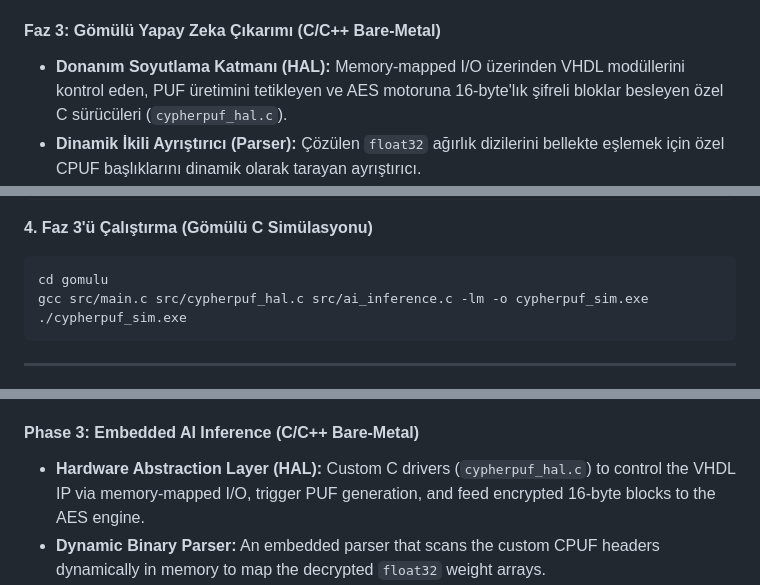
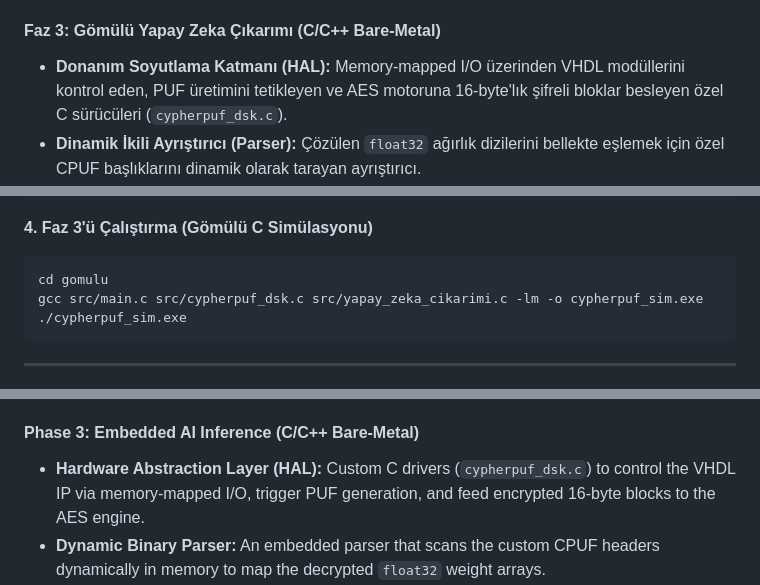
Before and after one commit to mecik-arda/CyberPUF, a Markdown page: README.md, 3 parts joined by grey strips. GitHub-like rendering.

Commit message:
README dosyasini yeni turkce isimlere gore guncelle

````diff
--- a/README.md
+++ b/README.md
@@ -30,7 +30,7 @@ Proje, Yazılım Yapay Zekası, Donanım Kriptografisi ve Gömülü Sistemleri (
 - **AXI4-Lite Wrapper:** İşlemci Sistemi (ARM Cortex-A) ile haberleşmeyi sağlamak için tüm kriptografi çekirdeğinin 20 farklı bellek eşlemeli (memory-mapped) yazmaç ile (0x00 - 0x4C) AXI4-Lite arayüzüne sarılması.
 
 #### Faz 3: Gömülü Yapay Zeka Çıkarımı (C/C++ Bare-Metal)
-- **Donanım Soyutlama Katmanı (HAL):** Memory-mapped I/O üzerinden VHDL modüllerini kontrol eden, PUF üretimini tetikleyen ve AES motoruna 16-byte'lık şifreli bloklar besleyen özel C sürücüleri (`cypherpuf_hal.c`).
+- **Donanım Soyutlama Katmanı (HAL):** Memory-mapped I/O üzerinden VHDL modüllerini kontrol eden, PUF üretimini tetikleyen ve AES motoruna 16-byte'lık şifreli bloklar besleyen özel C sürücüleri (`cypherpuf_dsk.c`).
 - **Dinamik İkili Ayrıştırıcı (Parser):** Çözülen `float32` ağırlık dizilerini bellekte eşlemek için özel CPUF başlıklarını dinamik olarak tarayan ayrıştırıcı.
 - **Bare-Metal CNN Motoru:** Hiçbir harici kütüphane kullanılmadan C dilinde sıfırdan yazılmış yapay zeka çıkarım motoru. RAM parçalanmasını en aza indirmek için ping-pong bellek tekniği kullanarak Conv2D, MaxPool, Dense ve BatchNorm+ReLU katmanlarını destekler.
 
@@ -110,7 +110,7 @@ cd donanim
 **4. Faz 3'ü Çalıştırma (Gömülü C Simülasyonu)**
 ```bash
 cd gomulu
-gcc src/main.c src/cypherpuf_hal.c src/ai_inference.c -lm -o cypherpuf_sim.exe
+gcc src/main.c src/cypherpuf_dsk.c src/yapay_zeka_cikarimi.c -lm -o cypherpuf_sim.exe
 ./cypherpuf_sim.exe
 ```
 
@@ -142,7 +142,7 @@ The project is structured into three continuous phases that bridge Software AI,
 - **AXI4-Lite Wrapper:** The entire crypto-core is wrapped in an AXI4-Lite slave interface with 20 distinct memory-mapped registers (0x00 to 0x4C) for seamless communication with the Processing System (ARM Cortex-A).
 
 #### Phase 3: Embedded AI Inference (C/C++ Bare-Metal)
-- **Hardware Abstraction Layer (HAL):** Custom C drivers (`cypherpuf_hal.c`) to control the VHDL IP via memory-mapped I/O, trigger PUF generation, and feed encrypted 16-byte blocks to the AES engine.
+- **Hardware Abstraction Layer (HAL):** Custom C drivers (`cypherpuf_dsk.c`) to control the VHDL IP via memory-mapped I/O, trigger PUF generation, and feed encrypted 16-byte blocks to the AES engine.
 - **Dynamic Binary Parser:** An embedded parser that scans the custom CPUF headers dynamically in memory to map the decrypted `float32` weight arrays.
 - **Bare-Metal CNN Engine:** A C-based AI inference engine written entirely from scratch without external libraries. It supports Conv2D, MaxPool, Dense, and Fused BatchNorm+ReLU layers, utilizing a ping-pong buffer technique to minimize RAM fragmentation.
 
````
Also changed, not shown: other parts of README.md (+1 -1 lines).
